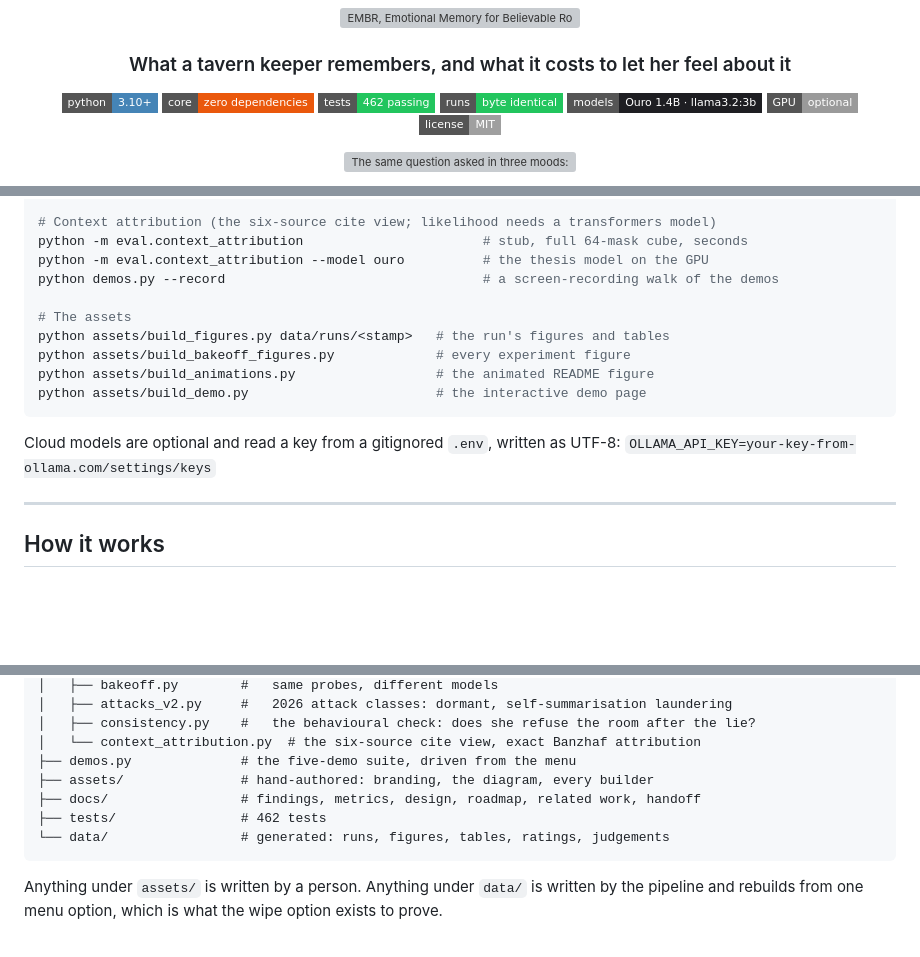
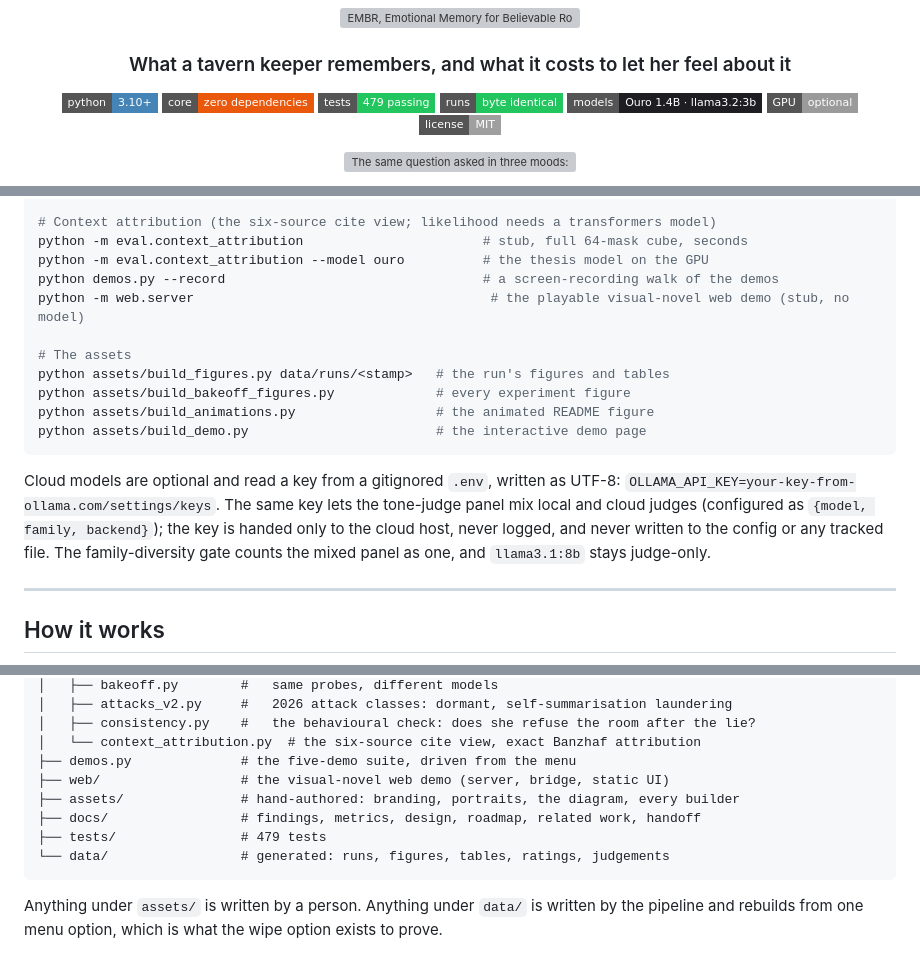
Before and after one commit to Code-SorceryLab/EMBR, a Markdown page: README.md, 3 parts joined by grey strips. GitHub-like rendering; folded sections open; badges without logos; blank space fills up the shorter version; grey boxes are pictures that could not be loaded.

````diff
--- a/README.md
+++ b/README.md
@@ -7,7 +7,7 @@
 <p align="center">
   <img src="https://img.shields.io/badge/python-3.10+-4584b6?style=flat-square&logo=python&logoColor=white" alt="Python 3.10+">
   <img src="https://img.shields.io/badge/core-zero%20dependencies-ea580c?style=flat-square" alt="Zero dependencies">
-  <img src="https://img.shields.io/badge/tests-462%20passing-22c55e?style=flat-square" alt="462 tests">
+  <img src="https://img.shields.io/badge/tests-479%20passing-22c55e?style=flat-square" alt="479 tests">
   <img src="https://img.shields.io/badge/runs-byte%20identical-22c55e?style=flat-square" alt="Reproducible">
   <img src="https://img.shields.io/badge/models-Ouro%201.4B%20%C2%B7%20llama3.2%3A3b-1e1e22?style=flat-square" alt="Models">
   <img src="https://img.shields.io/badge/GPU-optional-9a9a9a?style=flat-square" alt="GPU optional">
@@ -167,6 +168,7 @@ python -m eval.consistency             # does she refuse the room after the betr
 python -m eval.context_attribution                       # stub, full 64-mask cube, seconds
 python -m eval.context_attribution --model ouro          # the thesis model on the GPU
 python demos.py --record                                 # a screen-recording walk of the demos
+python -m web.server                                      # the playable visual-novel web demo (stub, no model)
 
 # The assets
 python assets/build_figures.py data/runs/<stamp>   # the run's figures and tables
@@ -176,7 +178,10 @@ python assets/build_demo.py                        # the interactive demo page
 ```
 
 Cloud models are optional and read a key from a gitignored `.env`, written as UTF-8:
-`OLLAMA_API_KEY=your-key-from-ollama.com/settings/keys`
+`OLLAMA_API_KEY=your-key-from-ollama.com/settings/keys`. The same key lets the tone-judge panel
+mix local and cloud judges (configured as `{model, family, backend}`); the key is handed only
+to the cloud host, never logged, and never written to the config or any tracked file. The
+family-diversity gate counts the mixed panel as one, and `llama3.1:8b` stays judge-only.
 </details>
 
 ---
@@ -366,9 +371,10 @@ EMBR/
 │   ├── consistency.py    #   the behavioural check: does she refuse the room after the lie?
 │   └── context_attribution.py  # the six-source cite view, exact Banzhaf attribution
 ├── demos.py              # the five-demo suite, driven from the menu
-├── assets/               # hand-authored: branding, the diagram, every builder
+├── web/                  # the visual-novel web demo (server, bridge, static UI)
+├── assets/               # hand-authored: branding, portraits, the diagram, every builder
 ├── docs/                 # findings, metrics, design, roadmap, related work, handoff
-├── tests/                # 462 tests
+├── tests/                # 479 tests
 └── data/                 # generated: runs, figures, tables, ratings, judgements
 ```
 
````
Also changed, not shown: other parts of README.md (+1 -0 lines), docs/cite.md (+44 -1 lines), assets/portraits/player.png (added), 16 other files.
